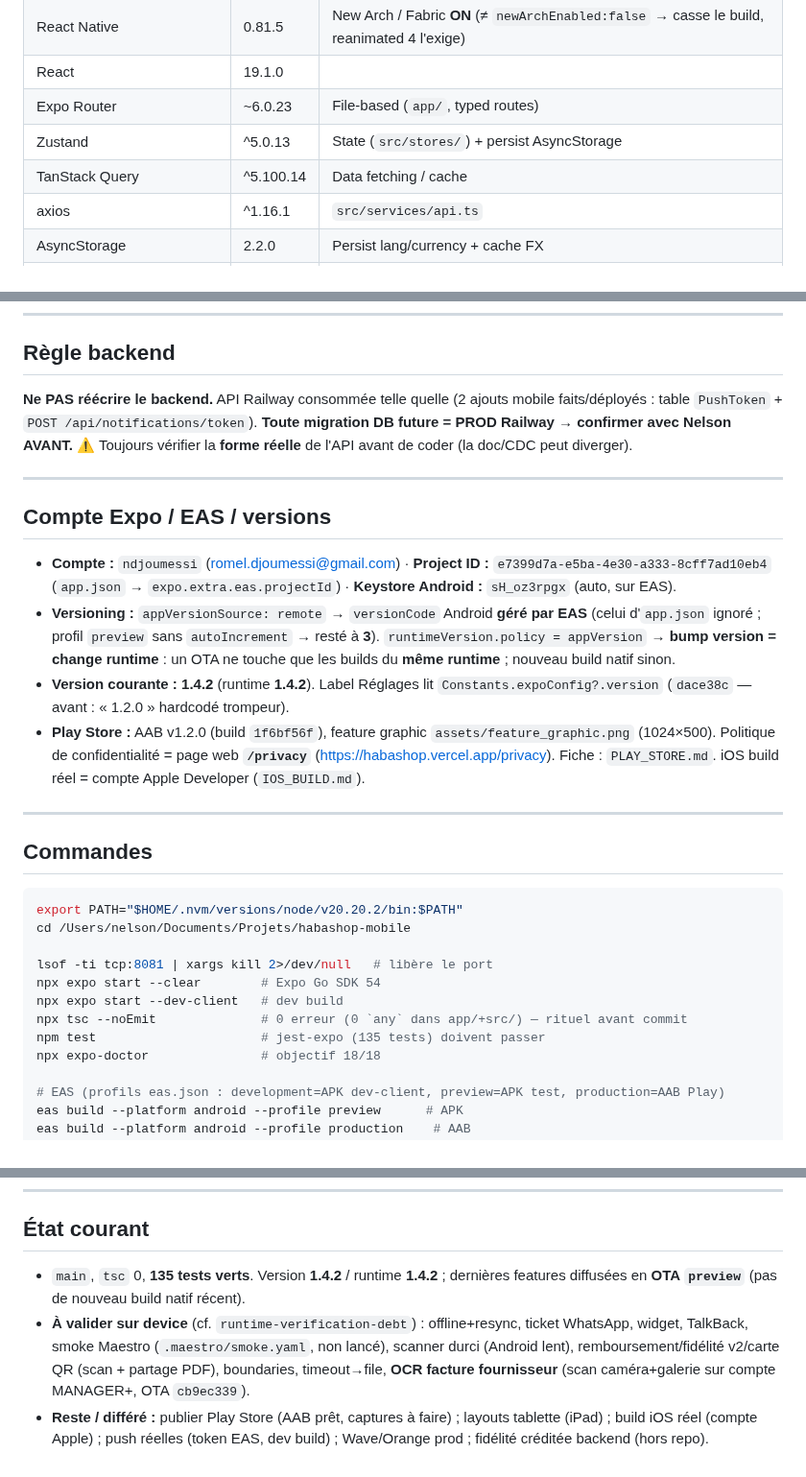
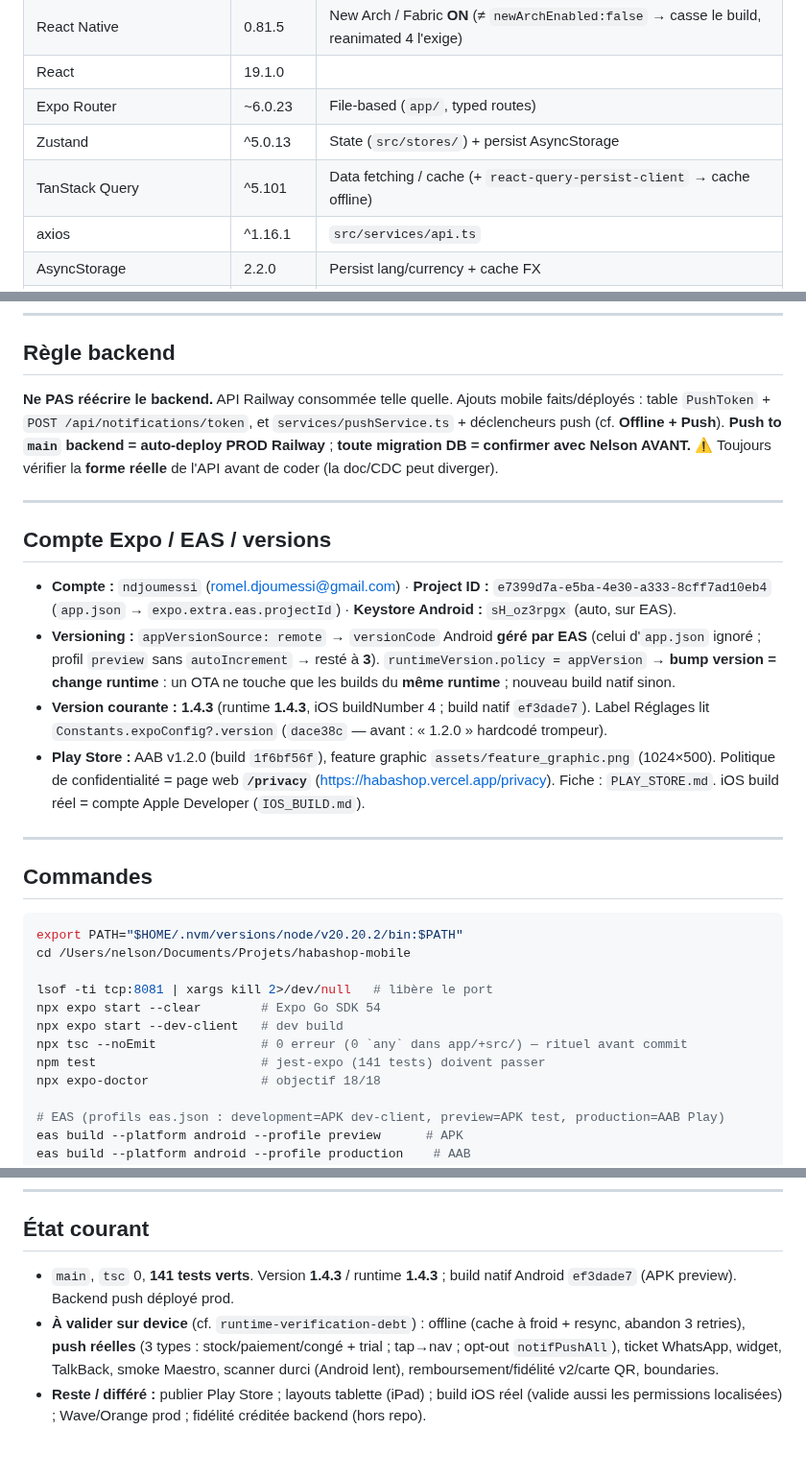
Before and after one commit to ndjoumessi/habashop, a Markdown page: CLAUDE.md, 3 parts joined by grey strips. Shown at 96% size. Rendered like a GitHub page.

```diff
--- a/CLAUDE.md
+++ b/CLAUDE.md
@@ -18,7 +18,7 @@ App mobile React Native (iOS + Android), écosystème HabaShop SaaS (gestion com
 | React | 19.1.0 | |
 | Expo Router | ~6.0.23 | File-based (`app/`, typed routes) |
 | Zustand | ^5.0.13 | State (`src/stores/`) + persist AsyncStorage |
-| TanStack Query | ^5.100.14 | Data fetching / cache |
+| TanStack Query | ^5.101 | Data fetching / cache (+ `react-query-persist-client` → cache offline) |
 | axios | ^1.16.1 | `src/services/api.ts` |
 | AsyncStorage | 2.2.0 | Persist lang/currency + cache FX |
 | expo-secure-store | ~15.0.8 | JWT |
@@ -52,14 +52,14 @@ App mobile React Native (iOS + Android), écosystème HabaShop SaaS (gestion com
 ---
 
 ## Règle backend
-**Ne PAS réécrire le backend.** API Railway consommée telle quelle (2 ajouts mobile faits/déployés : table `PushToken` + `POST /api/notifications/token`). **Toute migration DB future = PROD Railway → confirmer avec Nelson AVANT.** ⚠️ Toujours vérifier la **forme réelle** de l'API avant de coder (la doc/CDC peut diverger).
+**Ne PAS réécrire le backend.** API Railway consommée telle quelle. Ajouts mobile faits/déployés : table `PushToken` + `POST /api/notifications/token`, et `services/pushService.ts` + déclencheurs push (cf. **Offline + Push**). **Push to `main` backend = auto-deploy PROD Railway** ; **toute migration DB = confirmer avec Nelson AVANT.** ⚠️ Toujours vérifier la **forme réelle** de l'API avant de coder (la doc/CDC peut diverger).
 
 ---
 
 ## Compte Expo / EAS / versions
 - **Compte :** `ndjoumessi` (romel.djoumessi@gmail.com) · **Project ID :** `e7399d7a-e5ba-4e30-a333-8cff7ad10eb4` (`app.json` → `expo.extra.eas.projectId`) · **Keystore Android :** `sH_oz3rpgx` (auto, sur EAS).
 - **Versioning :** `appVersionSource: remote` → `versionCode` Android **géré par EAS** (celui d'`app.json` ignoré ; profil `preview` sans `autoIncrement` → resté à **3**). `runtimeVersion.policy = appVersion` → **bump version = change runtime** : un OTA ne touche que les builds du **même runtime** ; nouveau build natif sinon.
-- **Version courante : 1.4.2** (runtime **1.4.2**). Label Réglages lit `Constants.expoConfig?.version` (`dace38c` — avant : « 1.2.0 » hardcodé trompeur).
+- **Version courante : 1.4.3** (runtime **1.4.3**, iOS buildNumber 4 ; build natif `ef3dade7`). Label Réglages lit `Constants.expoConfig?.version` (`dace38c` — avant : « 1.2.0 » hardcodé trompeur).
 - **Play Store :** AAB v1.2.0 (build `1f6bf56f`), feature graphic `assets/feature_graphic.png` (1024×500). Politique de confidentialité = page web **`/privacy`** (https://habashop.vercel.app/privacy). Fiche : `PLAY_STORE.md`. iOS build réel = compte Apple Developer (`IOS_BUILD.md`).
 
 ---
@@ -73,7 +73,7 @@ lsof -ti tcp:8081 | xargs kill 2>/dev/null   # libère le port
 npx expo start --clear        # Expo Go SDK 54
 npx expo start --dev-client   # dev build
 npx tsc --noEmit              # 0 erreur (0 `any` dans app/+src/) — rituel avant commit
-npm test                      # jest-expo (135 tests) doivent passer
+npm test                      # jest-expo (141 tests) doivent passer
 npx expo-doctor               # objectif 18/18
 
 # EAS (profils eas.json : development=APK dev-client, preview=APK test, production=AAB Play)
@@ -239,6 +252,6 @@ Colors.text '#F0F0FF' · text2 '#A0A0C0' · text3 '#606080'
 ---
 
 ## État courant
-- `main`, `tsc` 0, **135 tests verts**. Version **1.4.2** / runtime **1.4.2** ; dernières features diffusées en **OTA `preview`** (pas de nouveau build natif récent).
-- **À valider sur device** (cf. `runtime-verification-debt`) : offline+resync, ticket WhatsApp, widget, TalkBack, smoke Maestro (`.maestro/smoke.yaml`, non lancé), scanner durci (Android lent), remboursement/fidélité v2/carte QR (scan + partage PDF), boundaries, timeout→file, **OCR facture fournisseur** (scan caméra+galerie sur compte MANAGER+, OTA `cb9ec339`).
-- **Reste / différé :** publier Play Store (AAB prêt, captures à faire) ; layouts tablette (iPad) ; build iOS réel (compte Apple) ; push réelles (token EAS, dev build) ; Wave/Orange prod ; fidélité créditée backend (hors repo).
+- `main`, `tsc` 0, **141 tests verts**. Version **1.4.3** / runtime **1.4.3** ; build natif Android `ef3dade7` (APK preview). Backend push déployé prod.
+- **À valider sur device** (cf. `runtime-verification-debt`) : offline (cache à froid + resync, abandon 3 retries), **push réelles** (3 types : stock/paiement/congé + trial ; tap→nav ; opt-out `notifPushAll`), ticket WhatsApp, widget, TalkBack, smoke Maestro, scanner durci (Android lent), remboursement/fidélité v2/carte QR, boundaries.
+- **Reste / différé :** publier Play Store ; layouts tablette (iPad) ; build iOS réel (valide aussi les permissions localisées) ; Wave/Orange prod ; fidélité créditée backend (hors repo).
```
Also changed, not shown: other parts of CLAUDE.md (+21 -8 lines).
